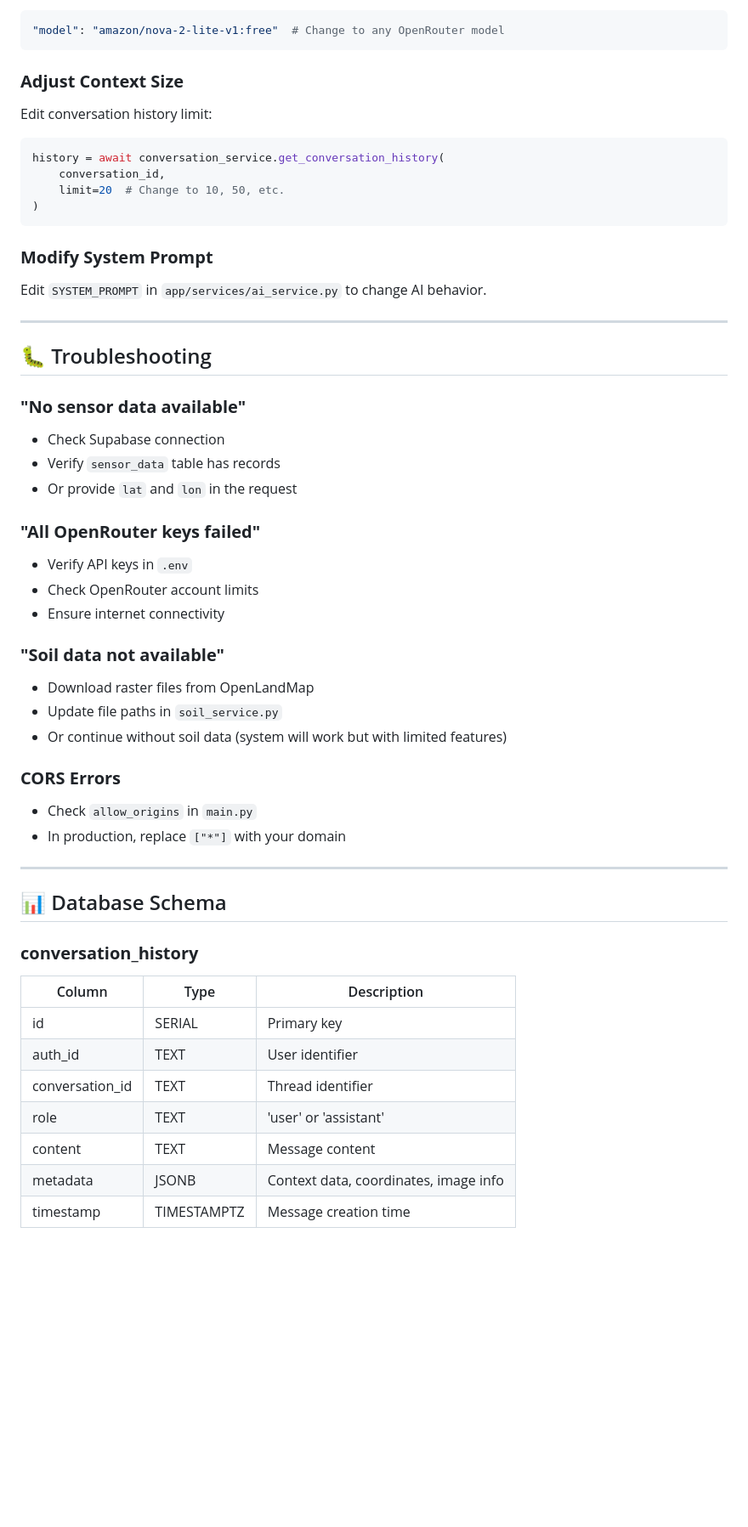
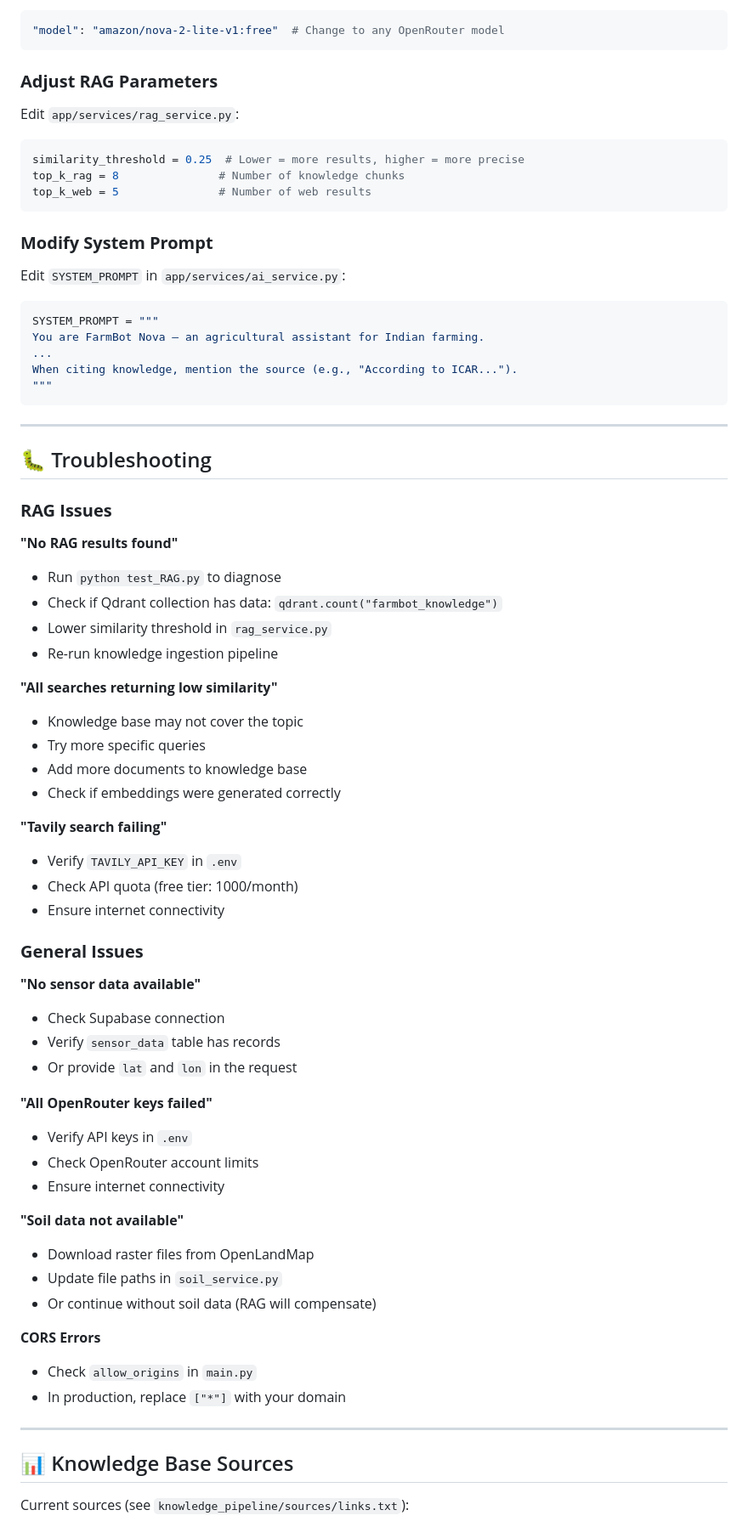
Before and after one commit to Aryan-git-byte/soil_AI, a Markdown page: README.md, the part around one of its changes. Shown at 85% size. GitHub-like rendering; blank space fills up the shorter version.

Commit message:
improved documentation

````diff
--- a/README.md
+++ b/README.md
@@ -448,53 +534,71 @@ Edit `app/services/ai_service.py`:
 "model": "amazon/nova-2-lite-v1:free"  # Change to any OpenRouter model
 ```
 
-### **Adjust Context Size**
-Edit conversation history limit:
+### **Adjust RAG Parameters**
+Edit `app/services/rag_service.py`:
 ```python
-history = await conversation_service.get_conversation_history(
-    conversation_id,
-    limit=20  # Change to 10, 50, etc.
-)
+similarity_threshold = 0.25  # Lower = more results, higher = more precise
+top_k_rag = 8               # Number of knowledge chunks
+top_k_web = 5               # Number of web results
 ```
 
 ### **Modify System Prompt**
-Edit `SYSTEM_PROMPT` in `app/services/ai_service.py` to change AI behavior.
+Edit `SYSTEM_PROMPT` in `app/services/ai_service.py`:
+```python
+SYSTEM_PROMPT = """
+You are FarmBot Nova — an agricultural assistant for Indian farming.
+...
+When citing knowledge, mention the source (e.g., "According to ICAR...").
+"""
+```
 
 ---
 
 ## 🐛 Troubleshooting
 
-### **"No sensor data available"**
+### **RAG Issues**
+
+**"No RAG results found"**
+- Run `python test_RAG.py` to diagnose
+- Check if Qdrant collection has data: `qdrant.count("farmbot_knowledge")`
+- Lower similarity threshold in `rag_service.py`
+- Re-run knowledge ingestion pipeline
+
+**"All searches returning low similarity"**
+- Knowledge base may not cover the topic
+- Try more specific queries
+- Add more documents to knowledge base
+- Check if embeddings were generated correctly
+
+**"Tavily search failing"**
+- Verify `TAVILY_API_KEY` in `.env`
+- Check API quota (free tier: 1000/month)
+- Ensure internet connectivity
+
+### **General Issues**
+
+**"No sensor data available"**
 - Check Supabase connection
 - Verify `sensor_data` table has records
 - Or provide `lat` and `lon` in the request
 
-### **"All OpenRouter keys failed"**
+**"All OpenRouter keys failed"**
 - Verify API keys in `.env`
 - Check OpenRouter account limits
 - Ensure internet connectivity
 
-### **"Soil data not available"**
+**"Soil data not available"**
 - Download raster files from OpenLandMap
 - Update file paths in `soil_service.py`
-- Or continue without soil data (system will work but with limited features)
+- Or continue without soil data (RAG will compensate)
 
-### **CORS Errors**
+**CORS Errors**
 - Check `allow_origins` in `main.py`
 - In production, replace `["*"]` with your domain
 
 ---
 
-## 📊 Database Schema
+## 📊 Knowledge Base Sources
 
-### **conversation_history**
-| Column | Type | Description |
-|--------|------|-------------|
-| id | SERIAL | Primary key |
-| auth_id | TEXT | User identifier |
-| conversation_id | TEXT | Thread identifier |
-| role | TEXT | 'user' or 'assistant' |
-| content | TEXT | Message content |
-| metadata | JSONB | Context data, coordinates, image info |
-| timestamp | TIMESTAMPTZ | Message creation time |
+Current sources (see `knowledge_pipeline/sources/links.txt`):
 
````
Also changed, not shown: other parts of README.md (+242 -161 lines).
